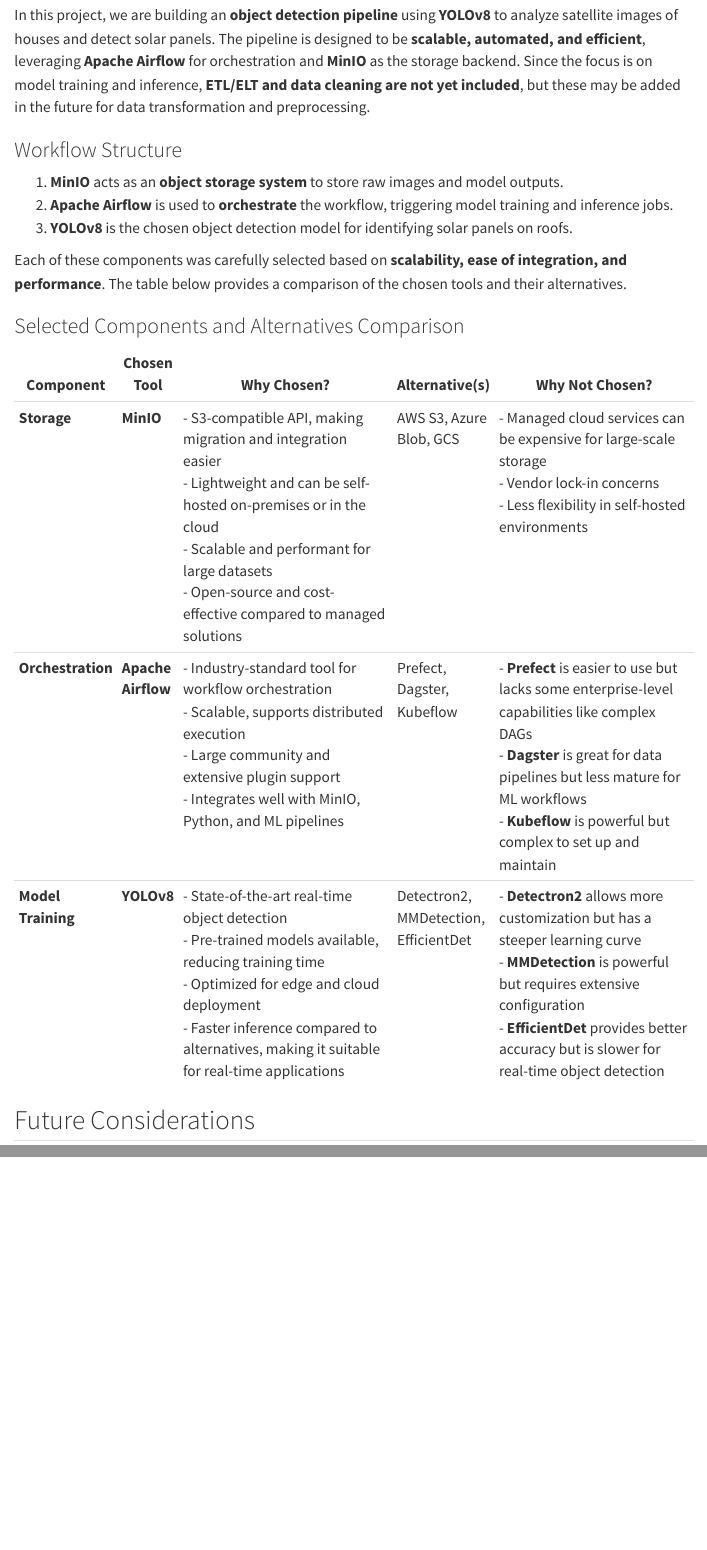
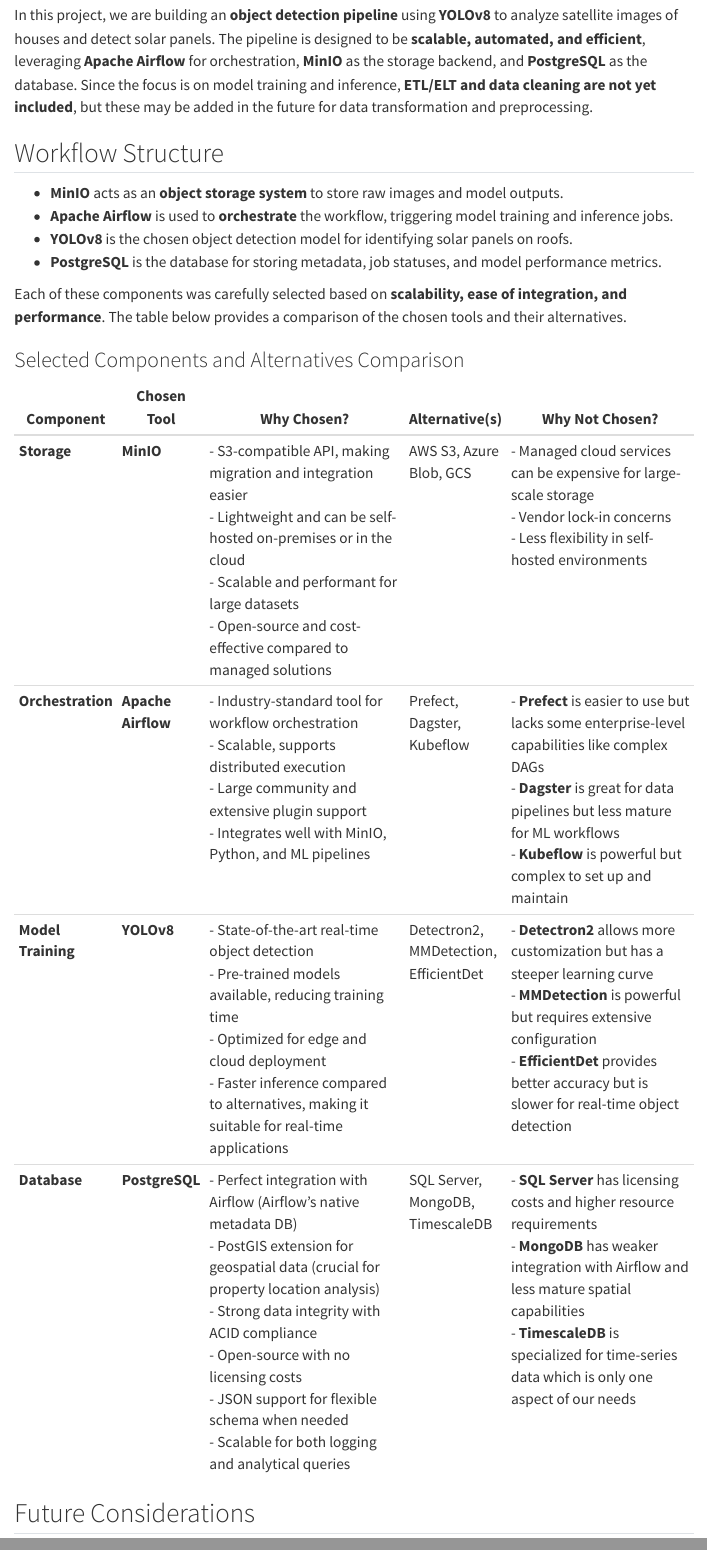
Before and after one commit to DelvinBa/solarpanel-detection-system, a Quarto document (docs/technical_functional_design/technical_design.qmd): the page in a window 1100 px wide, from 1680 px down, and a second part further down, joined at a grey line. Rendered offline with R 4.5, knitr and Pandoc in place of Quarto, with nearby package versions; menus at the side of the page are left out.

Commit message:
enhance documentation: add PostgreSQL as the database for metadata and job tracking

```diff
--- a/docs/technical_functional_design/technical_design.qmd
+++ b/docs/technical_functional_design/technical_design.qmd
@@ -63,12 +63,13 @@
 # 9. Analytics Platform Documentation (Architecture Decisions)
 
 ## Overview
-In this project, we are building an **object detection pipeline** using **YOLOv8** to analyze satellite images of houses and detect solar panels. The pipeline is designed to be **scalable, automated, and efficient**, leveraging **Apache Airflow** for orchestration and **MinIO** as the storage backend. Since the focus is on model training and inference, **ETL/ELT and data cleaning are not yet included**, but these may be added in the future for data transformation and preprocessing.
+In this project, we are building an **object detection pipeline** using **YOLOv8** to analyze satellite images of houses and detect solar panels. The pipeline is designed to be **scalable, automated, and efficient**, leveraging **Apache Airflow** for orchestration, **MinIO** as the storage backend, and **PostgreSQL** as the database. Since the focus is on model training and inference, **ETL/ELT and data cleaning are not yet included**, but these may be added in the future for data transformation and preprocessing.
 
-### Workflow Structure
-1. **MinIO** acts as an **object storage system** to store raw images and model outputs.
-2. **Apache Airflow** is used to **orchestrate** the workflow, triggering model training and inference jobs.
-3. **YOLOv8** is the chosen object detection model for identifying solar panels on roofs.
+## Workflow Structure
+- **MinIO** acts as an **object storage system** to store raw images and model outputs.
+- **Apache Airflow** is used to **orchestrate** the workflow, triggering model training and inference jobs.
+- **YOLOv8** is the chosen object detection model for identifying solar panels on roofs.
+- **PostgreSQL** is the database for storing metadata, job statuses, and model performance metrics.
 
 Each of these components was carefully selected based on **scalability, ease of integration, and performance**. The table below provides a comparison of the chosen tools and their alternatives.
 
@@ -80,8 +81,7 @@
 | **Storage**       | **MinIO**        | - S3-compatible API, making migration and integration easier  <br> - Lightweight and can be self-hosted on-premises or in the cloud  <br> - Scalable and performant for large datasets  <br> - Open-source and cost-effective compared to managed solutions | AWS S3, Azure Blob, GCS | - Managed cloud services can be expensive for large-scale storage  <br> - Vendor lock-in concerns  <br> - Less flexibility in self-hosted environments |
 | **Orchestration** | **Apache Airflow** | - Industry-standard tool for workflow orchestration  <br> - Scalable, supports distributed execution  <br> - Large community and extensive plugin support  <br> - Integrates well with MinIO, Python, and ML pipelines | Prefect, Dagster, Kubeflow | - **Prefect** is easier to use but lacks some enterprise-level capabilities like complex DAGs  <br> - **Dagster** is great for data pipelines but less mature for ML workflows  <br> - **Kubeflow** is powerful but complex to set up and maintain |
 | **Model Training** | **YOLOv8**       | - State-of-the-art real-time object detection  <br> - Pre-trained models available, reducing training time  <br> - Optimized for edge and cloud deployment  <br> - Faster inference compared to alternatives, making it suitable for real-time applications | Detectron2, MMDetection, EfficientDet | - **Detectron2** allows more customization but has a steeper learning curve  <br> - **MMDetection** is powerful but requires extensive configuration  <br> - **EfficientDet** provides better accuracy but is slower for real-time object detection |
-
-
+| **Database** | **PostgreSQL** | - Perfect integration with Airflow (Airflow's native metadata DB)  <br> - PostGIS extension for geospatial data (crucial for property location analysis)  <br> - Strong data integrity with ACID compliance  <br> - Open-source with no licensing costs  <br> - JSON support for flexible schema when needed  <br> - Scalable for both logging and analytical queries | SQL Server, MongoDB, TimescaleDB | - **SQL Server** has licensing costs and higher resource requirements  <br> - **MongoDB** has weaker integration with Airflow and less mature spatial capabilities  <br> - **TimescaleDB** is specialized for time-series data which is only one aspect of our needs |
 
 ## Future Considerations
 - **ETL/ELT Pipelines**: In the future, adding **data transformation and preprocessing** may be necessary.
```
